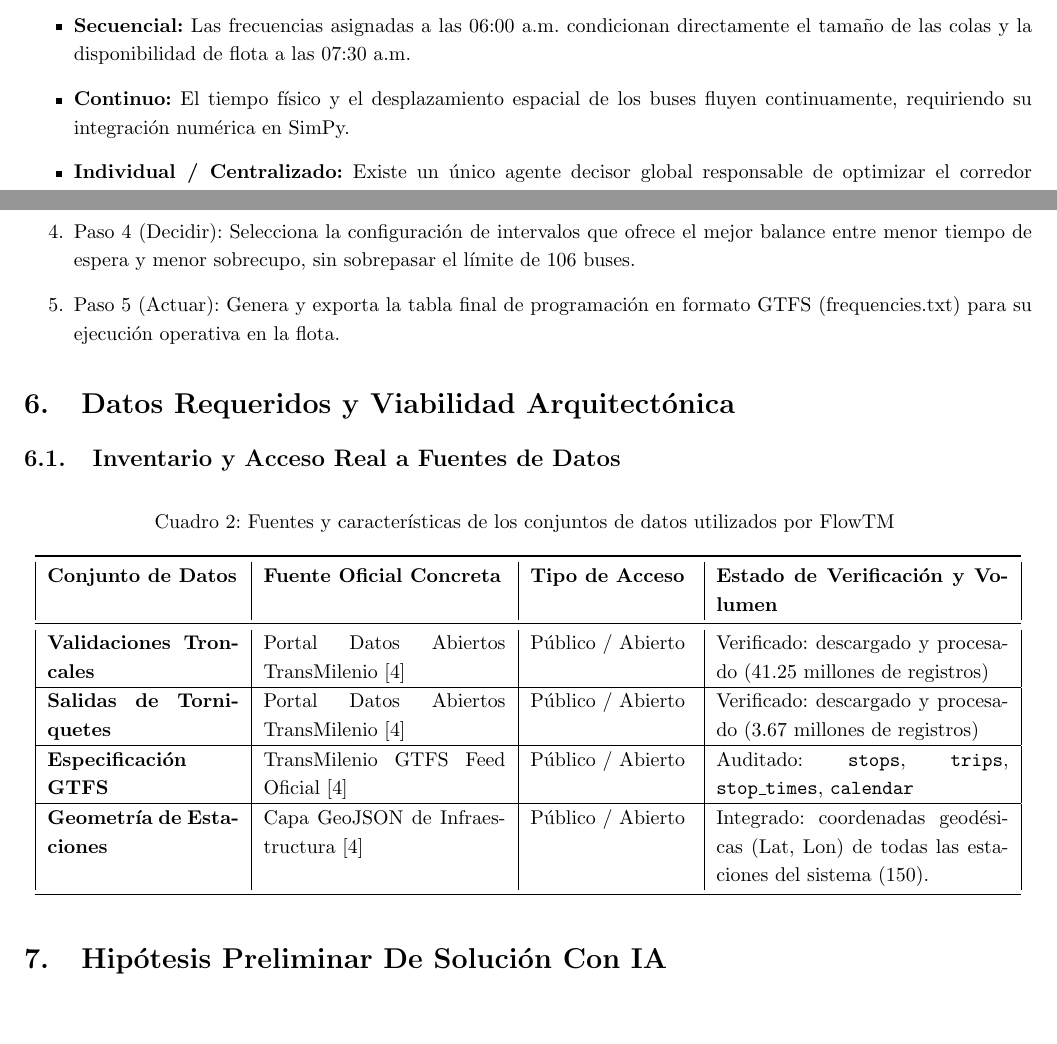
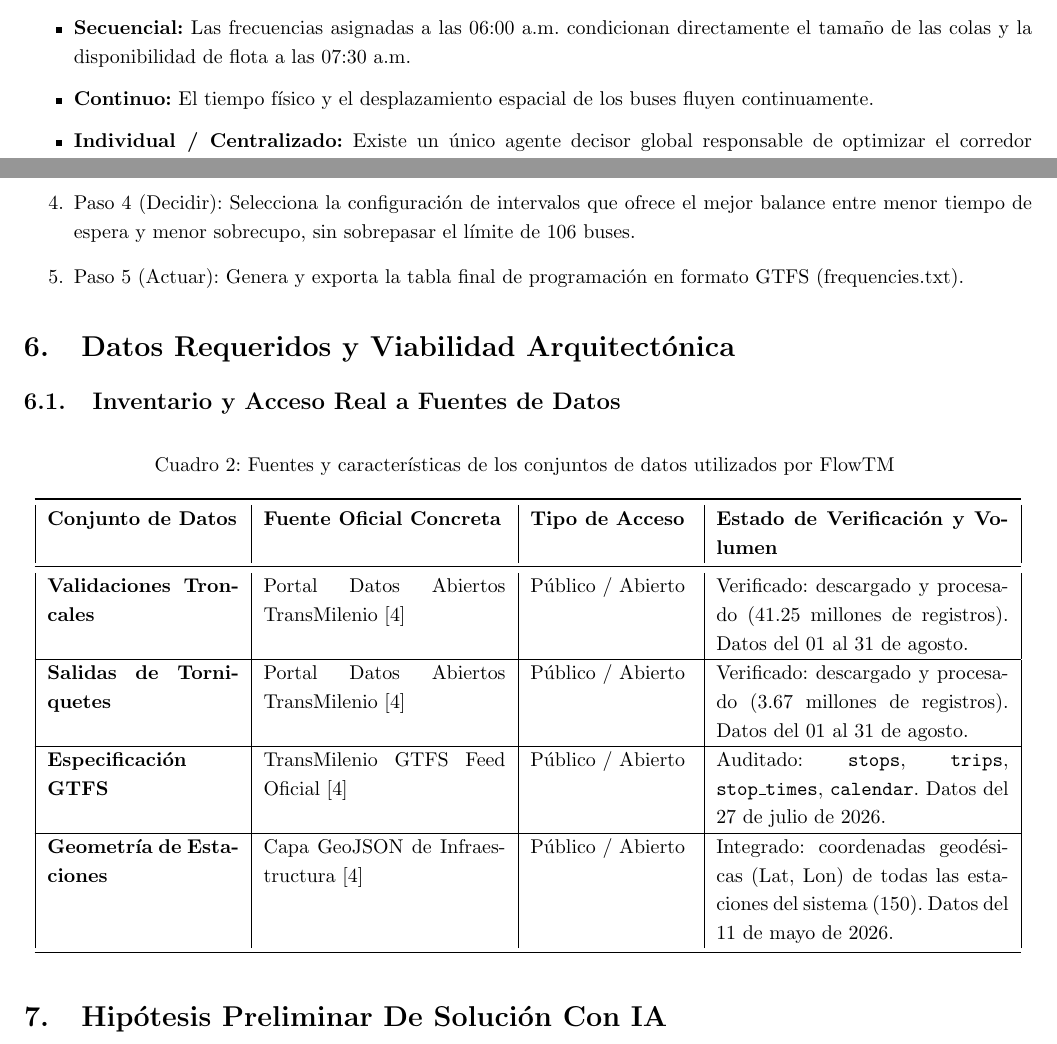
Before and after one commit to TheLudway/FlowTM, a LaTeX document (docs/02-avance_proyecto/main.tex): two parts of pages 4 and 5 of 8, joined at a grey line, cut so that both start at the same text, the shorter picture padded with empty space. Compiled offline with pdfLaTeX.

Commit message:
Presentación y ajuste de datos en el documento

```diff
--- a/docs/02-avance_proyecto/main.tex
+++ b/docs/02-avance_proyecto/main.tex
@@ -308,7 +308,7 @@ Se define como agente al \textbf{Despachador Racional de Frecuencias Troncales (
 
   \item \textbf{Secuencial:} Las frecuencias asignadas a las 06:00 a.m. condicionan directamente el tamaño de las colas y la disponibilidad de flota a las 07:30 a.m.
 
-  \item \textbf{Continuo:} El tiempo físico y el desplazamiento espacial de los buses fluyen continuamente, requiriendo su integración numérica en SimPy.
+  \item \textbf{Continuo:} El tiempo físico y el desplazamiento espacial de los buses fluyen continuamente.
 
   \item \textbf{Individual / Centralizado:} Existe un único agente decisor global responsable de optimizar el corredor completo.
 
@@ -324,7 +324,7 @@ El proceso continuo del agente se estructura en 5 pasos fundamentales:
   \item Paso 2 (Simular): Prueba internamente un esquema de horarios propuesto y proyecta la acumulación de filas en andén, la ocupación de los buses y el tiempo de parada por estación mediante balance de flujos.
   \item Paso 3 (Evaluar): Calcula la puntuación del esquema simulado comparándolo contra el horario base mediante la función de utilidad U(S).
   \item Paso 4 (Decidir): Selecciona la configuración de intervalos que ofrece el mejor balance entre menor tiempo de espera y menor sobrecupo, sin sobrepasar el límite de 106 buses.
-  \item Paso 5 (Actuar): Genera y exporta la tabla final de programación en formato GTFS (frequencies.txt) para su ejecución operativa en la flota.
+  \item Paso 5 (Actuar): Genera y exporta la tabla final de programación en formato GTFS (frequencies.txt).
 \end{enumerate}
 
 
@@ -369,7 +369,7 @@ El proceso continuo del agente se estructura en 5 pasos fundamentales:
     Público / Abierto
     &
     Verificado: descargado y procesado
-    (41.25 millones de registros)
+    (41.25 millones de registros). Datos del 01 al 31 de agosto.
     \\ \hline
 
     \textbf{Salidas de Torniquetes}
@@ -379,7 +379,7 @@ El proceso continuo del agente se estructura en 5 pasos fundamentales:
     Público / Abierto
     &
     Verificado: descargado y procesado
-    (3.67 millones de registros)
+    (3.67 millones de registros). Datos del 01 al 31 de agosto.
     \\ \hline
 
     \textbf{Especificación GTFS}
@@ -389,7 +389,7 @@ El proceso continuo del agente se estructura en 5 pasos fundamentales:
     Público / Abierto
     &
     Auditado: \texttt{stops}, \texttt{trips},
-    \texttt{stop\_times}, \texttt{calendar}
+    \texttt{stop\_times}, \texttt{calendar}. Datos del 27 de julio de 2026.
     \\ \hline
 
     \textbf{Geometría de Estaciones}
@@ -399,7 +399,7 @@ El proceso continuo del agente se estructura en 5 pasos fundamentales:
     Público / Abierto
     &
     Integrado: coordenadas geodésicas
-    (Lat, Lon) de todas las estaciones del sistema (150).
+    (Lat, Lon) de todas las estaciones del sistema (150). Datos del 11 de mayo de 2026.
     \\
 
 \end{longtable}
```
Also changed, not shown: docs/02-avance_proyecto/Presentacion.pdf (added), docs/02-avance_proyecto/main.pdf.
